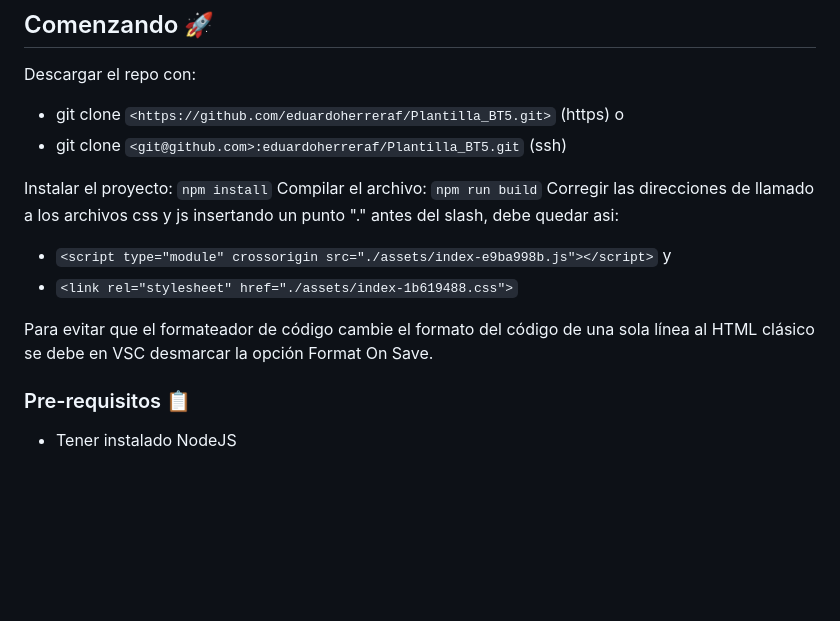
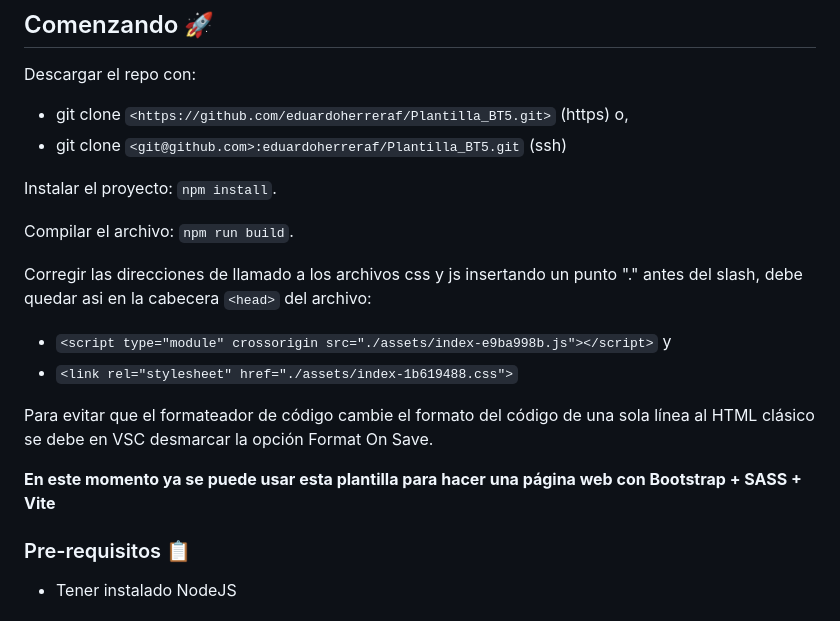
Before and after one commit to eduardoherreraf/Plantilla_BT5, a Markdown page: README.md, the part around the change. GitHub-like rendering; blank space fills up the shorter version.

Commit message:
Cambios Finales en README.md

````diff
--- a/README.md
+++ b/README.md
@@ -6,17 +6,21 @@ Plantilla para Bootstrap 5 con preprocesador SASS y con la herramienta compilaci
 
 Descargar el repo con:
 
-- git clone ```<https://github.com/eduardoherreraf/Plantilla_BT5.git>``` (https) o
+- git clone ```<https://github.com/eduardoherreraf/Plantilla_BT5.git>``` (https) o,
 - git clone ```<git@github.com>:eduardoherreraf/Plantilla_BT5.git``` (ssh)
 
-Instalar el proyecto: ```npm install```
-Compilar el archivo: ```npm run build```
-Corregir las direcciones de llamado a los archivos css y js insertando un punto "." antes del slash, debe quedar asi:
+Instalar el proyecto: ```npm install```.
+
+Compilar el archivo: ```npm run build```.
+
+Corregir las direcciones de llamado a los archivos css y js insertando un punto "." antes del slash, debe quedar asi en la cabecera ```<head>``` del archivo:
 
 - ```<script type="module" crossorigin src="./assets/index-e9ba998b.js"></script>``` y
 - ```<link rel="stylesheet" href="./assets/index-1b619488.css">```
 
 Para evitar que el formateador de código cambie el formato del código de una sola línea al HTML clásico se debe en VSC desmarcar la opción Format On Save.
+
+**En este momento ya se puede usar esta plantilla para hacer una página web con Bootstrap + SASS + Vite**
 
 ### Pre-requisitos 📋
 
````
